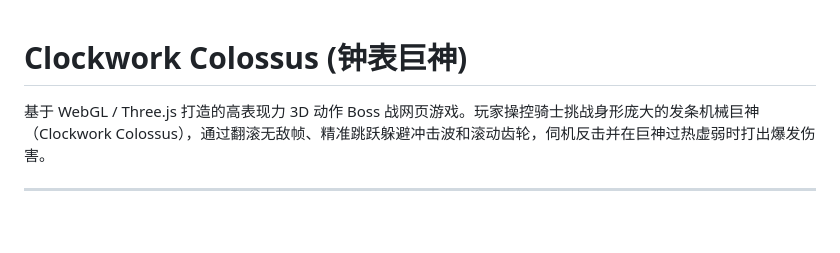
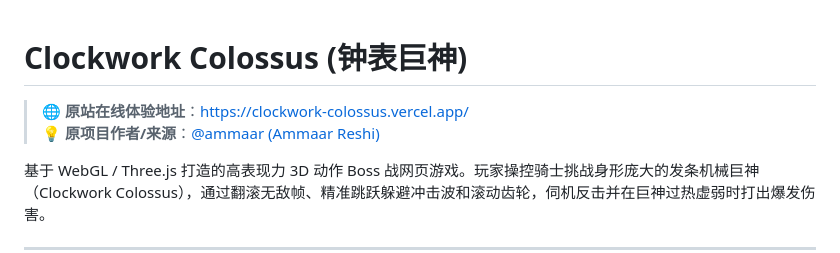
Before and after one commit to gybin02/clockwork-colossus, a Markdown page: README.md, the part around the change. Drawn GitHub-style; blank space fills up the shorter version.

Commit message:
docs: 在 README 中补充原站体验地址与作者出处

```diff
--- a/README.md
+++ b/README.md
@@ -1,4 +1,7 @@
 # Clockwork Colossus (钟表巨神)
+
+> 🌐 **原站在线体验地址**：[https://clockwork-colossus.vercel.app/](https://clockwork-colossus.vercel.app/)
+> 💡 **原项目作者/来源**：[@ammaar (Ammaar Reshi)](https://x.com/ammaar)
 
 基于 WebGL / Three.js 打造的高表现力 3D 动作 Boss 战网页游戏。玩家操控骑士挑战身形庞大的发条机械巨神（Clockwork Colossus），通过翻滚无敌帧、精准跳跃躲避冲击波和滚动齿轮，伺机反击并在巨神过热虚弱时打出爆发伤害。
 
```
